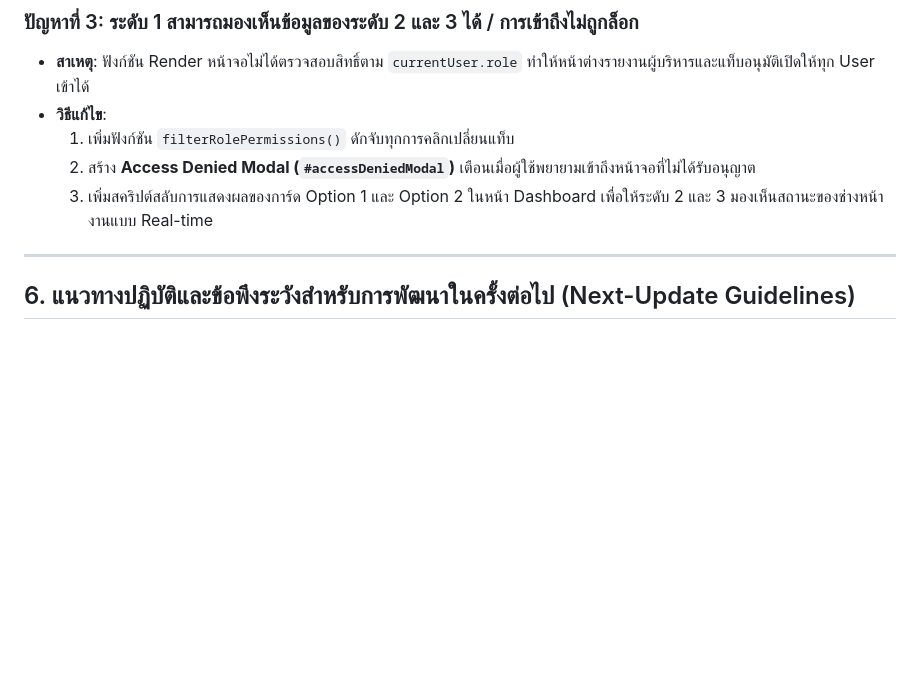
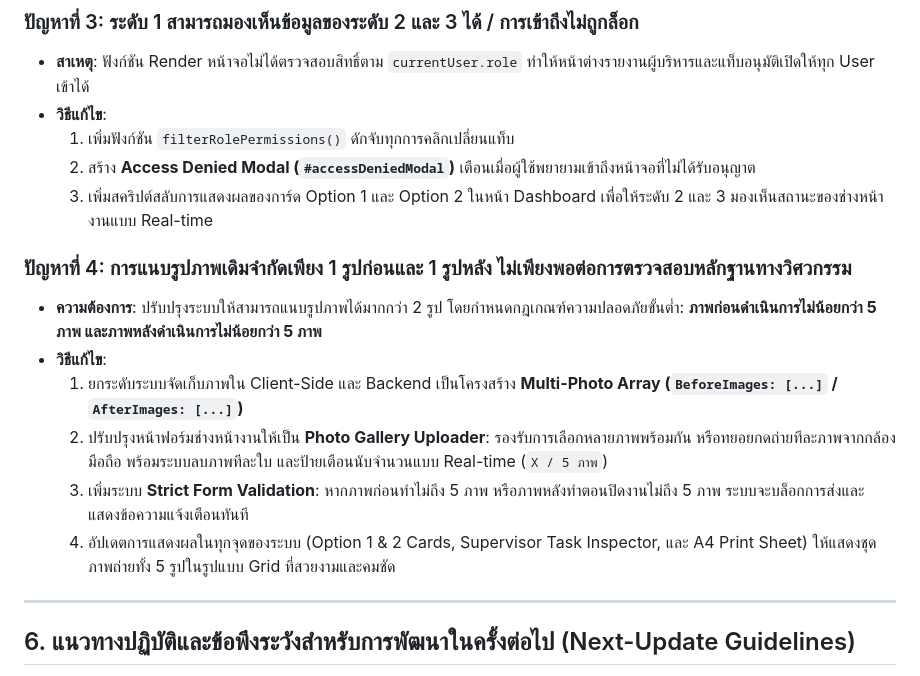
Before and after one commit to Doit-on/MA-TWPP, a Markdown page: SYSTEM_UPDATE_REFERENCE.md, the part around the change. GitHub-like rendering; blank space fills up the shorter version.

Commit message:
docs: document multi-photo minimum 5 validation standard in reference

```diff
--- a/SYSTEM_UPDATE_REFERENCE.md
+++ b/SYSTEM_UPDATE_REFERENCE.md
@@ -93,6 +93,14 @@ flowchart TD
   2. สร้าง **Access Denied Modal (`#accessDeniedModal`)** เตือนเมื่อผู้ใช้พยายามเข้าถึงหน้าจอที่ไม่ได้รับอนุญาต
   3. เพิ่มสคริปต์สลับการแสดงผลของการ์ด Option 1 และ Option 2 ในหน้า Dashboard เพื่อให้ระดับ 2 และ 3 มองเห็นสถานะของช่างหน้างานแบบ Real-time
 
+### ปัญหาที่ 4: การแนบรูปภาพเดิมจำกัดเพียง 1 รูปก่อนและ 1 รูปหลัง ไม่เพียงพอต่อการตรวจสอบหลักฐานทางวิศวกรรม
+- **ความต้องการ**: ปรับปรุงระบบให้สามารถแนบรูปภาพได้มากกว่า 2 รูป โดยกำหนดกฎเกณฑ์ความปลอดภัยขั้นต่ำ: **ภาพก่อนดำเนินการไม่น้อยกว่า 5 ภาพ และภาพหลังดำเนินการไม่น้อยกว่า 5 ภาพ**
+- **วิธีแก้ไข**:
+  1. ยกระดับระบบจัดเก็บภาพใน Client-Side และ Backend เป็นโครงสร้าง **Multi-Photo Array (`BeforeImages: [...]` / `AfterImages: [...]`)**
+  2. ปรับปรุงหน้าฟอร์มช่างหน้างานให้เป็น **Photo Gallery Uploader**: รองรับการเลือกหลายภาพพร้อมกัน หรือทยอยกดถ่ายทีละภาพจากกล้องมือถือ พร้อมระบบลบภาพทีละใบ และป้ายเตือนนับจำนวนแบบ Real-time (`X / 5 ภาพ`)
+  3. เพิ่มระบบ **Strict Form Validation**: หากภาพก่อนทำไม่ถึง 5 ภาพ หรือภาพหลังทำตอนปิดงานไม่ถึง 5 ภาพ ระบบจะบล็อกการส่งและแสดงข้อความแจ้งเตือนทันที
+  4. อัปเดตการแสดงผลในทุกจุดของระบบ (Option 1 & 2 Cards, Supervisor Task Inspector, และ A4 Print Sheet) ให้แสดงชุดภาพถ่ายทั้ง 5 รูปในรูปแบบ Grid ที่สวยงามและคมชัด
+
 ---
 
 ## 6. แนวทางปฏิบัติและข้อพึงระวังสำหรับการพัฒนาในครั้งต่อไป (Next-Update Guidelines)
```
